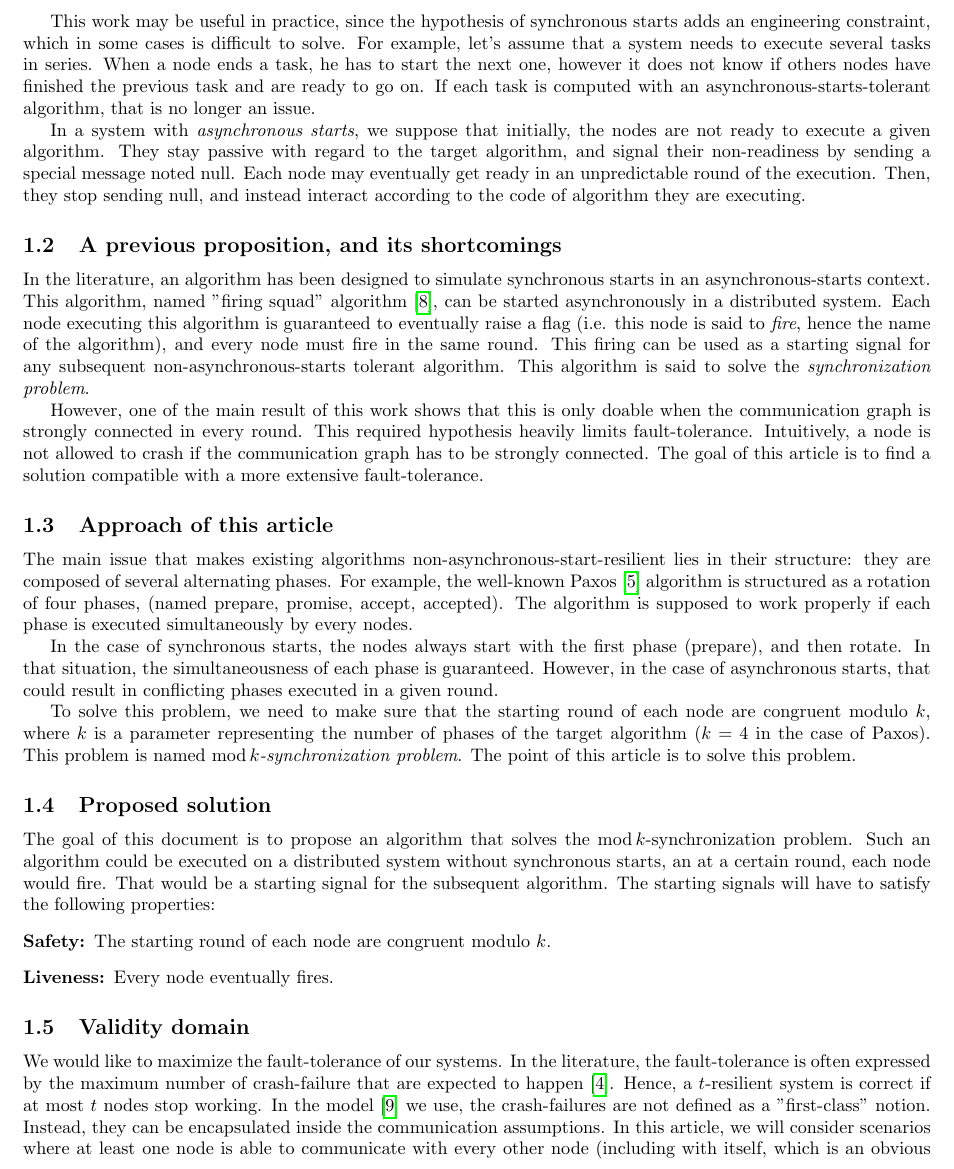
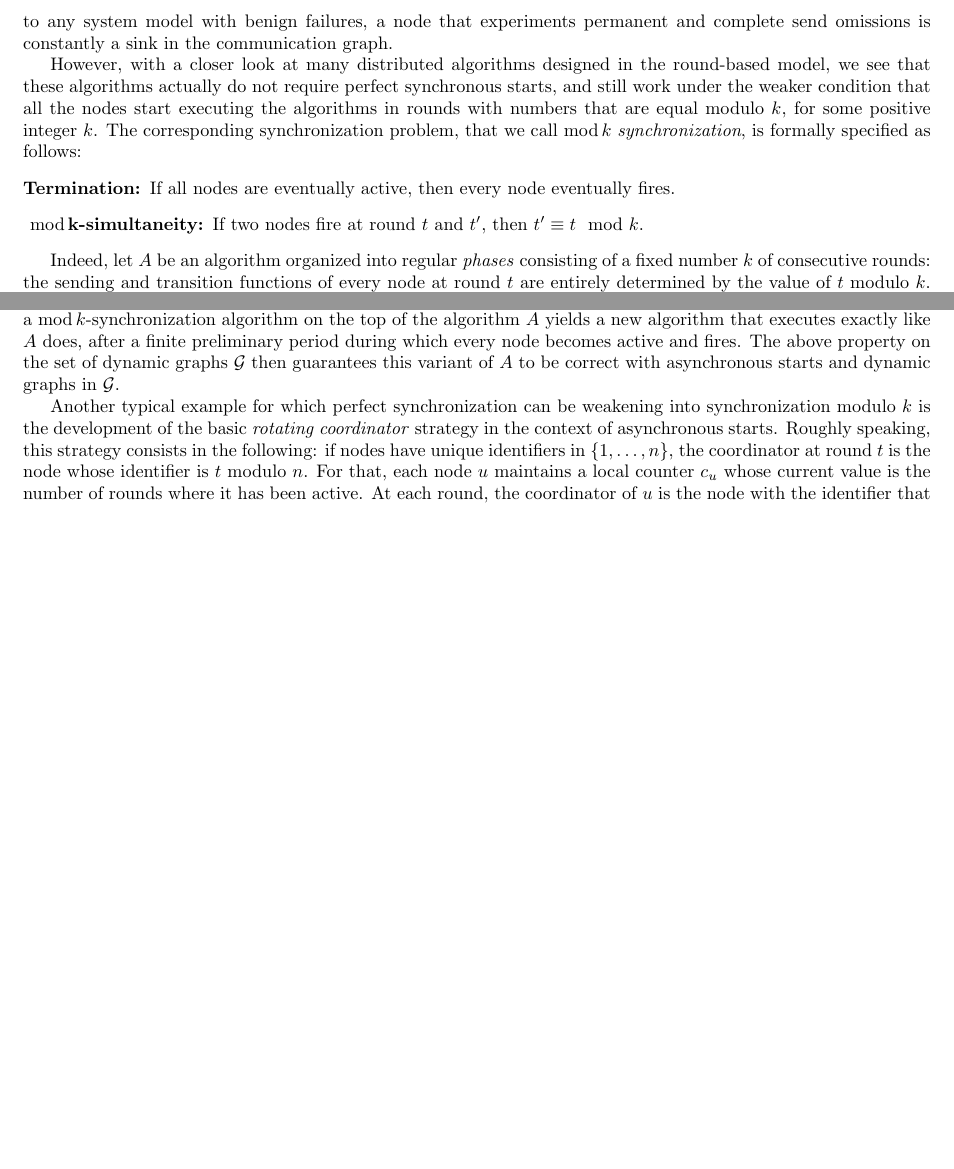
Before and after one commit to louisdm31/asynchroneous_starts_HO_model, a LaTeX document (SynchMod/ancien_main.tex): part of page 2 of 10 before the commit and two parts of page 2 of 10 after it, the two joined at a grey line, cut at the place of the change, the shorter picture padded with empty space. Compiled offline with pdfLaTeX.

Commit message:
insertion intro bcb

```diff
--- a/SynchMod/ancien_main.tex
+++ b/SynchMod/ancien_main.tex
@@ -58,9 +70,15 @@ Since most system in the literature rely on the assumption of synchronous starts
+	as an example, in the dynamic graphs corresponding to any system model with benign failures,
+	a node  that experiments permanent and complete send omissions
+	is  constantly a sink in the  communication graph.
 
-This work may be useful in practice, since the hypothesis of synchronous starts adds an engineering constraint, which in some cases is difficult to solve.
-For example, let's assume that a system needs to execute several tasks in series.
-When a node ends a task, he has to start the next one, however it does not know if others nodes have finished the previous task and are ready to go on.
-If each task is computed with an asynchronous-starts-tolerant algorithm, that is no longer an issue.
+However, with a closer look at many distributed algorithms designed in the round-based model,  we see that
+	these algorithms actually  do not require perfect synchronous starts, and still work under the weaker condition that all the nodes
+	start executing the algorithms in rounds with numbers that are equal modulo~$k$, for some positive integer~$k$.
+The corresponding synchronization problem, that we call ${\mathrm{mod}\,k}$  \emph{synchronization}, is formally specified as follows:
+	\begin{description}
+	\item[Termination:]   If all nodes are eventually active, then  every node eventually fires.
+	\item[ $\mathbf{\mathrm{mod}\,k}$-simultaneity:]  If two nodes fire at round~$t$ and $t'$, then $t' \equiv t \mod k$.
+	\end{description}
 
-In a system with \textit{asynchronous starts}, we suppose that initially, the nodes are not ready to execute a given algorithm. They stay passive with regard to the target algorithm,
-and signal their non-readiness by sending a special message noted null. Each node may eventually get ready in an unpredictable round of the execution.
-Then, they stop sending null, and instead interact according to the code of algorithm they are executing.
+Indeed, let $A$ be an algorithm  organized into regular  \emph{phases} consisting of  a fixed number  $k$ of consecutive rounds:
+	the sending and transition functions of every node at round~$t$ are entirely determined by the value of~$t$ modulo~$k$.
@@ -67,52 +93,14 @@ Then, they stop sending null, and instead interact according to the code of algo
+	(eg., a sequence of $2k-1$ consecutive communication graphs  in which a majority of nodes is heard by all
+	in   each graph).
+The use of a ${\mathrm{mod}\,k}$-synchronization algorithm on the top of the algorithm $A$ yields a new algorithm that executes
+	exactly like $A$ does, after a finite preliminary period during which every node becomes active and fires.
+The above property on the set of dynamic graphs ${\cal G}$ then guarantees this variant of $A$ to be correct with
+	asynchronous starts and dynamic graphs in ${\cal G}$.
 
-\subsection{A previous proposition, and its shortcomings}
-
-In the literature, an algorithm has been designed to simulate synchronous starts in an asynchronous-starts context.
-This algorithm, named "firing squad" algorithm \cite{firing_squad}, can be started asynchronously in a distributed system.
-Each node executing this algorithm is guaranteed to eventually raise a flag (i.e. this node is said to \textit{fire}, hence the name of the algorithm), and every node must fire in the same round.
-This firing can be used as a starting signal for any subsequent non-asynchronous-starts tolerant algorithm.
-This algorithm is said to solve the \textit{synchronization problem}.
-
-However, one of the main result of this work shows that this is only doable when the communication graph is strongly connected in every round.
-This required hypothesis heavily limits fault-tolerance. Intuitively, a node is not allowed to crash if the communication graph has to be strongly connected.
-The goal of this article is to find a solution compatible with a more extensive fault-tolerance.
-
-\subsection{Approach of this article}
-
-The main issue that makes existing algorithms non-asynchronous-start-resilient lies in their structure:
-they are composed of several alternating phases.
-For example, the well-known Paxos \cite{paxos} algorithm is structured as a rotation of four phases, (named prepare,
-promise, accept, accepted).
-The algorithm is supposed to work properly if each phase is executed simultaneously by every nodes.
-
-In the case of synchronous starts, the nodes always start with the first phase (prepare), and then rotate.
-In that situation, the simultaneousness of each phase is guaranteed.
-However, in the case of asynchronous starts, that could result in conflicting phases executed in a given round.
-
-To solve this problem, we need to make sure that the starting round of each node are congruent modulo $k$,
-where $k$ is a parameter representing the number of phases of the target algorithm ($k=4$ in the case of Paxos).
-This problem is named \emph{$\mathrm{mod}\,k$-synchronization problem}.
-The point of this article is to solve this problem.
-
-\subsection{Proposed solution}
-
-The goal of this document is to propose an algorithm that solves the $\mathrm{mod}\,k$-synchronization problem.
-Such an algorithm could be executed on a distributed system without synchronous starts,
-an at a certain round, each node would fire.
-That would be a starting signal for the subsequent algorithm.
-The starting signals will have to satisfy the following properties:
-\begin{description}
-	\item[Safety:] The starting round of each node are congruent modulo $k$.
-	\item[Liveness:] Every node eventually fires.
-\end{description}
-
-\subsection{Validity domain}
-
-We would like to maximize the fault-tolerance of our systems.
-In the literature, the fault-tolerance is often expressed by the maximum number of crash-failure that are expected to happen \cite{gafni}.
-Hence, a $t$-resilient system is correct if at most $t$ nodes stop working.
-In the model \cite{model_ho} we use, the crash-failures are not defined as a "first-class" notion.
-Instead, they can be encapsulated inside the communication assumptions.
-In this article, we will consider scenarios where at least one node is able to communicate with every other node (including with itself, which is an obvious but important assumption).
-This assumption is compliant with a failure of $n-1$ nodes, where $n$ is the total number of nodes.
-Thus, this work is hopefully useful for real-life system.
+Another typical example for which perfect synchronization can be weakening into synchronization modulo $k$ is
+	the development of the basic \emph{rotating coordinator} strategy in the context of asynchronous starts.
+Roughly speaking, this strategy consists in the following: if nodes have unique identifiers in $\{1,\dots,n\}$,
+	the coordinator at round~$t$ is the node whose identifier is  $t$ modulo~$n$.
+For that, 	 each node~$u$ maintains a local counter $c_u$
+	whose current value is the number of rounds where it has been active.
+At each round, the  coordinator of $u$ is the  node with the identifier that is equal to the current value of $c_u$ modulo~$n$.
```
Also changed, not shown: SynchMod/ancien_main.tex (47 more changed lines).
